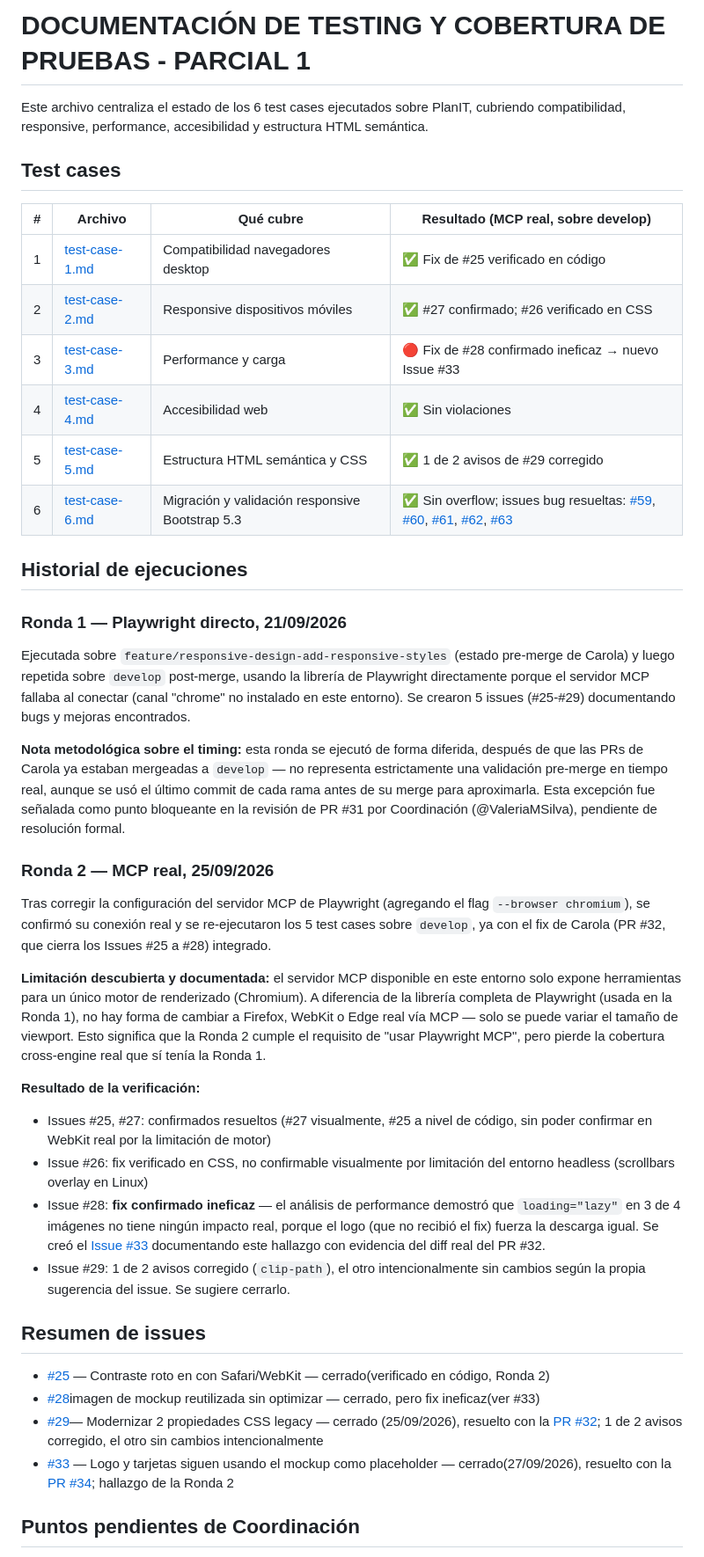
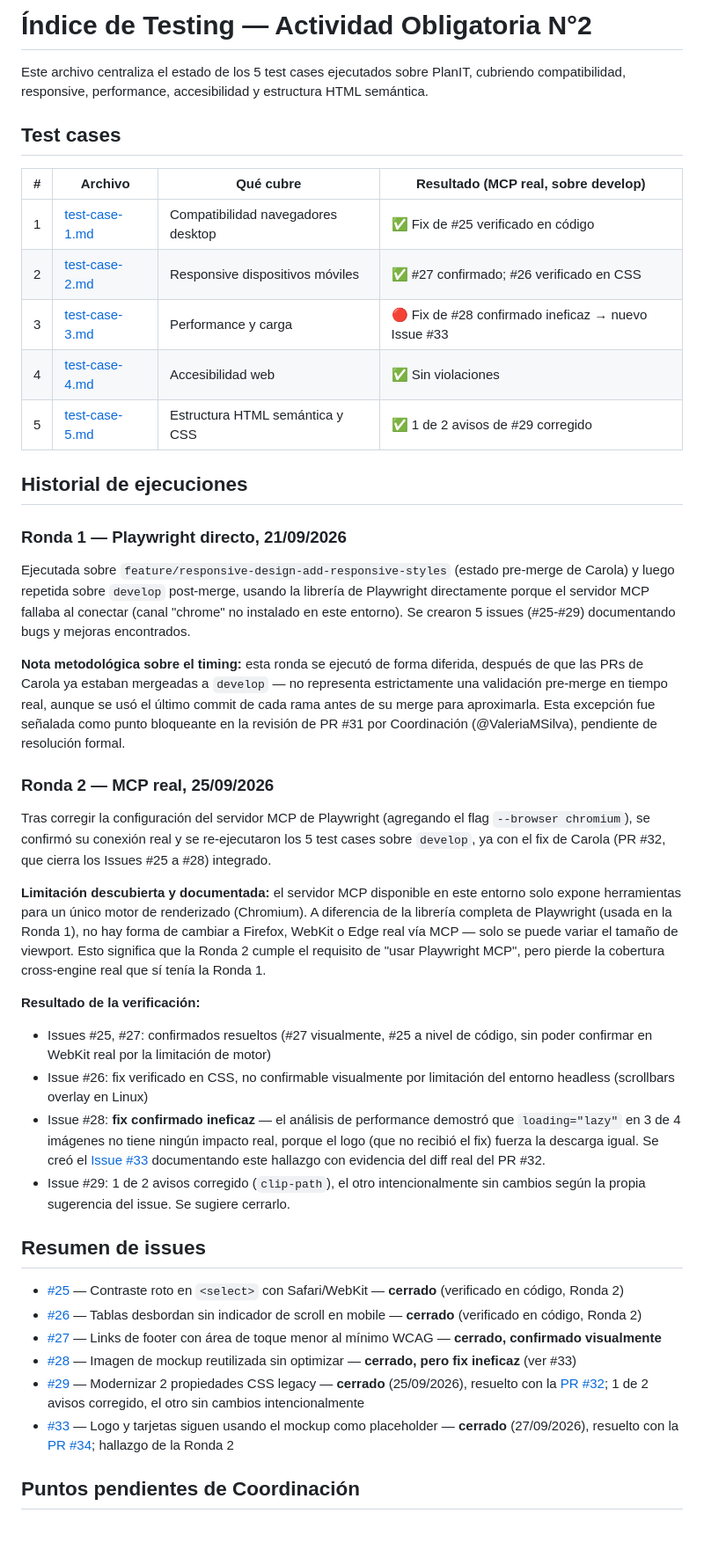
Before and after one commit to carolabenvenuto-uces/planit, a Markdown page: docs/04-testing/testing-doc.md, the part around one of its changes. Shown at 88% size. Drawn GitHub-style; blank space fills up the shorter version.

```diff
--- a/docs/04-testing/testing-doc.md
+++ b/docs/04-testing/testing-doc.md
@@ -1,45 +1,75 @@
-# DOCUMENTACIÓN DE TESTING Y COBERTURA DE PRUEBAS - PARCIAL 1
+# Índice de Testing — Actividad Obligatoria N°2
 
-Este archivo centraliza el estado de los 6 test cases ejecutados sobre PlanIT, cubriendo compatibilidad, responsive, performance, accesibilidad y estructura HTML semántica.
+Este archivo centraliza el estado de los 5 test cases ejecutados sobre
+PlanIT, cubriendo compatibilidad, responsive, performance, accesibilidad
+y estructura HTML semántica.
 
 ## Test cases
 
-| # | Archivo                          | Qué cubre                                       | Resultado (MCP real, sobre develop)                                                                                                                                                                                                                                                                                                                                                                                                                                                                                                                                                                                       |
-| --- | -------------------------------- | ----------------------------------------------- | ------------------------------------------------------------------------------------------------------------------------------------------------------------------------------------------------------------------------------------------------------------------------------------------------------------------------------------------------------------------------------------------------------------------------------------------------------------------------------------------------------------------------------------------------------------------------------------------------------------------------- |
-| 1 | [test-case-1.md](test-case-1.md) | Compatibilidad navegadores desktop              | ✅ Fix de #25 verificado en código                                                                                                                                                                                                                                                                                                                                                                                                                                                                                                                                                                                         |
-| 2 | [test-case-2.md](test-case-2.md) | Responsive dispositivos móviles                 | ✅ #27 confirmado; #26 verificado en CSS                                                                                                                                                                                                                                                                                                                                                                                                                                                                                                                                                                                   |
-| 3 | [test-case-3.md](test-case-3.md) | Performance y carga                             | 🔴 Fix de #28 confirmado ineficaz → nuevo Issue #33                                                                                                                                                                                                                                                                                                                                                                                                                                                                                                                                                                       |
-| 4 | [test-case-4.md](test-case-4.md) | Accesibilidad web                               | ✅ Sin violaciones                                                                                                                                                                                                                                                                                                                                                                                                                                                                                                                                                                                                         |
-| 5 | [test-case-5.md](test-case-5.md) | Estructura HTML semántica y CSS                 | ✅ 1 de 2 avisos de #29 corregido                                                                                                                                                                                                                                                                                                                                                                                                                                                                                                                                                                                          |
-| 6 | [test-case-6.md](test-case-6.md) | Migración y validación responsive Bootstrap 5.3 | ✅ Sin overflow; issues bug resueltas: [#59](https://github.com/carolabenvenuto-uces/planit/issues/59), [#60](https://github.com/carolabenvenuto-uces/planit/issues/60), [#61](https://github.com/carolabenvenuto-uces/planit/issues/61), [#62](https://github.com/carolabenvenuto-uces/planit/issues/62), [#63](https://github.com/carolabenvenuto-uces/planit/issues/63) |
+| # | Archivo | Qué cubre | Resultado (MCP real, sobre develop) |
+|---|---|---|---|
+| 1 | [test-case-1.md](test-case-1.md) | Compatibilidad navegadores desktop | ✅ Fix de #25 verificado en código |
+| 2 | [test-case-2.md](test-case-2.md) | Responsive dispositivos móviles | ✅ #27 confirmado; #26 verificado en CSS |
+| 3 | [test-case-3.md](test-case-3.md) | Performance y carga | 🔴 Fix de #28 confirmado ineficaz → nuevo Issue #33 |
+| 4 | [test-case-4.md](test-case-4.md) | Accesibilidad web | ✅ Sin violaciones |
+| 5 | [test-case-5.md](test-case-5.md) | Estructura HTML semántica y CSS | ✅ 1 de 2 avisos de #29 corregido |
 
 ## Historial de ejecuciones
 
 ### Ronda 1 — Playwright directo, 21/09/2026
+Ejecutada sobre `feature/responsive-design-add-responsive-styles`
+(estado pre-merge de Carola) y luego repetida sobre `develop`
+post-merge, usando la librería de Playwright directamente porque el
+servidor MCP fallaba al conectar (canal "chrome" no instalado en este
+entorno). Se crearon 5 issues (#25-#29) documentando bugs y mejoras
+encontrados.
 
-Ejecutada sobre `feature/responsive-design-add-responsive-styles` (estado pre-merge de Carola) y luego repetida sobre `develop` post-merge, usando la librería de Playwright directamente porque el servidor MCP fallaba al conectar (canal "chrome" no instalado en este entorno). Se crearon 5 issues (#25-#29) documentando bugs y mejoras encontrados.
-
-**Nota metodológica sobre el timing:** esta ronda se ejecutó de forma diferida, después de que las PRs de Carola ya estaban mergeadas a `develop` — no representa estrictamente una validación pre-merge en tiempo real, aunque se usó el último commit de cada rama antes de su merge para aproximarla. Esta excepción fue señalada como punto bloqueante en la revisión de PR #31 por Coordinación (@ValeriaMSilva), pendiente de resolución formal.
+**Nota metodológica sobre el timing:** esta ronda se ejecutó de forma
+diferida, después de que las PRs de Carola ya estaban mergeadas a
+`develop` — no representa estrictamente una validación pre-merge en
+tiempo real, aunque se usó el último commit de cada rama antes de su
+merge para aproximarla. Esta excepción fue señalada como punto
+bloqueante en la revisión de PR #31 por Coordinación (@ValeriaMSilva),
+pendiente de resolución formal.
 
 ### Ronda 2 — MCP real, 25/09/2026
+Tras corregir la configuración del servidor MCP de Playwright
+(agregando el flag `--browser chromium`), se confirmó su conexión real
+y se re-ejecutaron los 5 test cases sobre `develop`, ya con el fix de
+Carola (PR #32, que cierra los Issues #25 a #28) integrado.
 
-Tras corregir la configuración del servidor MCP de Playwright (agregando el flag `--browser chromium`), se confirmó su conexión real y se re-ejecutaron los 5 test cases sobre `develop`, ya con el fix de Carola (PR #32, que cierra los Issues #25 a #28) integrado.
-
-**Limitación descubierta y documentada:** el servidor MCP disponible en este entorno solo expone herramientas para un único motor de renderizado (Chromium). A diferencia de la librería completa de Playwright (usada en la Ronda 1), no hay forma de cambiar a Firefox, WebKit o Edge real vía MCP — solo se puede variar el tamaño de viewport. Esto significa que la Ronda 2 cumple el requisito de "usar Playwright MCP", pero pierde la cobertura cross-engine real que sí tenía la Ronda 1.
+**Limitación descubierta y documentada:** el servidor MCP disponible
+en este entorno solo expone herramientas para un único motor de
+renderizado (Chromium). A diferencia de la librería completa de
+Playwright (usada en la Ronda 1), no hay forma de cambiar a Firefox,
+WebKit o Edge real vía MCP — solo se puede variar el tamaño de
+viewport. Esto significa que la Ronda 2 cumple el requisito de "usar
+Playwright MCP", pero pierde la cobertura cross-engine real que sí
+tenía la Ronda 1.
 
 **Resultado de la verificación:**
-
-* Issues #25, #27: confirmados resueltos (#27 visualmente, #25 a nivel de código, sin poder confirmar en WebKit real por la limitación de motor)
-* Issue #26: fix verificado en CSS, no confirmable visualmente por limitación del entorno headless (scrollbars overlay en Linux)
-* Issue #28: **fix confirmado ineficaz** — el análisis de performance demostró que `loading="lazy"` en 3 de 4 imágenes no tiene ningún impacto real, porque el logo (que no recibió el fix) fuerza la descarga igual. Se creó el [Issue #33](https://github.com/carolabenvenuto-uces/planit/issues/33) documentando este hallazgo con evidencia del diff real del PR #32.
-* Issue #29: 1 de 2 avisos corregido (`clip-path`), el otro intencionalmente sin cambios según la propia sugerencia del issue. Se sugiere cerrarlo.
+- Issues #25, #27: confirmados resueltos (#27 visualmente, #25 a nivel
+  de código, sin poder confirmar en WebKit real por la limitación de
+  motor)
+- Issue #26: fix verificado en CSS, no confirmable visualmente por
+  limitación del entorno headless (scrollbars overlay en Linux)
+- Issue #28: **fix confirmado ineficaz** — el análisis de performance
+  demostró que `loading="lazy"` en 3 de 4 imágenes no tiene ningún
+  impacto real, porque el logo (que no recibió el fix) fuerza la
+  descarga igual. Se creó el [Issue #33](https://github.com/carolabenvenuto-uces/planit/issues/33)
+  documentando este hallazgo con evidencia del diff real del PR #32.
+- Issue #29: 1 de 2 avisos corregido (`clip-path`), el otro
+  intencionalmente sin cambios según la propia sugerencia del issue.
+  Se sugiere cerrarlo.
 
 ## Resumen de issues
 
-- [#25](https://github.com/carolabenvenuto-uces/planit/issues/25) — Contraste roto en con Safari/WebKit — cerrado(verificado en código, Ronda 2)
-- [#28](https://github.com/carolabenvenuto-uces/planit/issues/28)imagen de mockup reutilizada sin optimizar — cerrado, pero fix ineficaz(ver #33)
-- [#29](https://github.com/carolabenvenuto-uces/planit/issues/29)— Modernizar 2 propiedades CSS legacy — cerrado (25/09/2026), resuelto con la [PR #32](https://github.com/carolabenvenuto-uces/planit/pull/32); 1 de 2 avisos corregido, el otro sin cambios intencionalmente
-- [#33](https://github.com/carolabenvenuto-uces/planit/issues/33) — Logo y tarjetas siguen usando el mockup como placeholder — cerrado(27/09/2026), resuelto con la [PR #34](https://github.com/carolabenvenuto-uces/planit/pull/34); hallazgo de la Ronda 2
+- [#25](https://github.com/carolabenvenuto-uces/planit/issues/25) — Contraste roto en `<select>` con Safari/WebKit — **cerrado** (verificado en código, Ronda 2)
+- [#26](https://github.com/carolabenvenuto-uces/planit/issues/26) — Tablas desbordan sin indicador de scroll en mobile — **cerrado** (verificado en código, Ronda 2)
+- [#27](https://github.com/carolabenvenuto-uces/planit/issues/27) — Links de footer con área de toque menor al mínimo WCAG — **cerrado, confirmado visualmente**
+- [#28](https://github.com/carolabenvenuto-uces/planit/issues/28) — Imagen de mockup reutilizada sin optimizar — **cerrado, pero fix ineficaz** (ver #33)
+- [#29](https://github.com/carolabenvenuto-uces/planit/issues/29) — Modernizar 2 propiedades CSS legacy — **cerrado** (25/09/2026), resuelto con la [PR #32](https://github.com/carolabenvenuto-uces/planit/pull/32); 1 de 2 avisos corregido, el otro sin cambios intencionalmente
+- [#33](https://github.com/carolabenvenuto-uces/planit/issues/33) — Logo y tarjetas siguen usando el mockup como placeholder — **cerrado** (27/09/2026), resuelto con la [PR #34](https://github.com/carolabenvenuto-uces/planit/pull/34); hallazgo de la Ronda 2
 
 ## Puntos pendientes de Coordinación
 
```
Also changed, not shown: other parts of docs/04-testing/testing-doc.md (+12 -3 lines).
